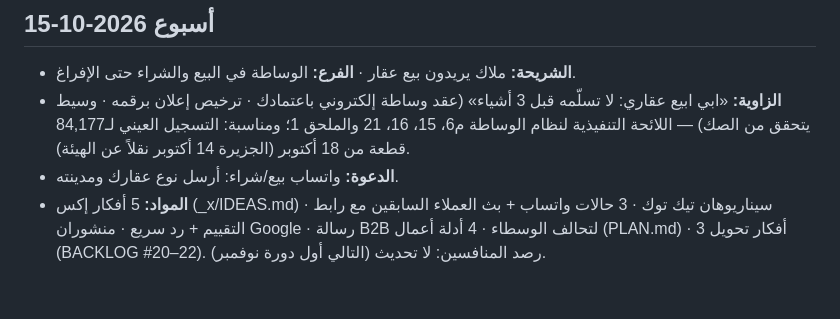
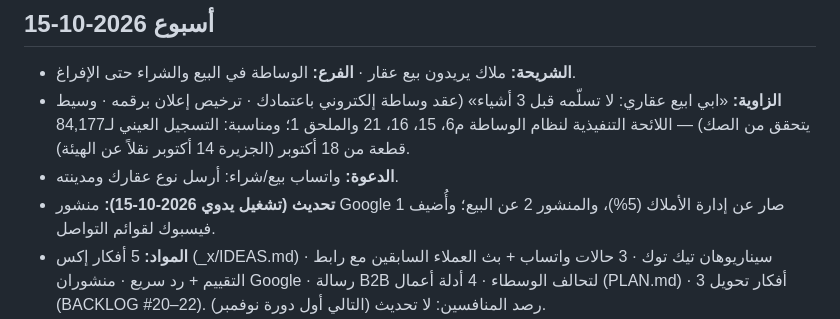
Before and after one commit to khayyalalatraf/khayyal.alatraf, a Markdown page: _marketing/LOG.md, the part around the change. GitHub-like rendering; blank space fills up the shorter version.

```diff
--- a/_marketing/LOG.md
+++ b/_marketing/LOG.md
@@ -6,6 +6,7 @@
 - **الشريحة:** ملاك يريدون بيع عقار · **الفرع:** الوساطة في البيع والشراء حتى الإفراغ.
 - **الزاوية:** «ابي ابيع عقاري: لا تسلّمه قبل 3 أشياء» (عقد وساطة إلكتروني باعتمادك · ترخيص إعلان برقمه · وسيط يتحقق من الصك) — اللائحة التنفيذية لنظام الوساطة م6، 15، 16، 21 والملحق 1؛ ومناسبة: التسجيل العيني لـ84,177 قطعة من 18 أكتوبر (الجزيرة 14 أكتوبر نقلاً عن الهيئة).
 - **الدعوة:** واتساب بيع/شراء: أرسل نوع عقارك ومدينته.
+- **تحديث (تشغيل يدوي 2026-10-15):** منشور Google 1 صار عن إدارة الأملاك (5%)، والمنشور 2 عن البيع؛ وأُضيف فيسبوك لقوائم التواصل.
 - **المواد:** 5 أفكار إكس (_x/IDEAS.md) · سيناريوهان تيك توك · 3 حالات واتساب + بث العملاء السابقين مع رابط التقييم + رد سريع · منشوران Google · رسالة B2B لتحالف الوسطاء · 4 أدلة أعمال (PLAN.md) · 3 أفكار تحويل (BACKLOG #20–22). رصد المنافسين: لا تحديث (التالي أول دورة نوفمبر).
 - **الملف:** _marketing/packs/2026-10-15.md · **المستند:** https://claude.ai/code/artifact/c9024598-078d-466d-921e-dd55d24bee3a
 - **ما نُشر (حسب المالك):** — · **النتائج:** — · **الدرس:** —
```
Also changed, not shown: _marketing/packs/2026-10-15.md (+18 -12 lines).
